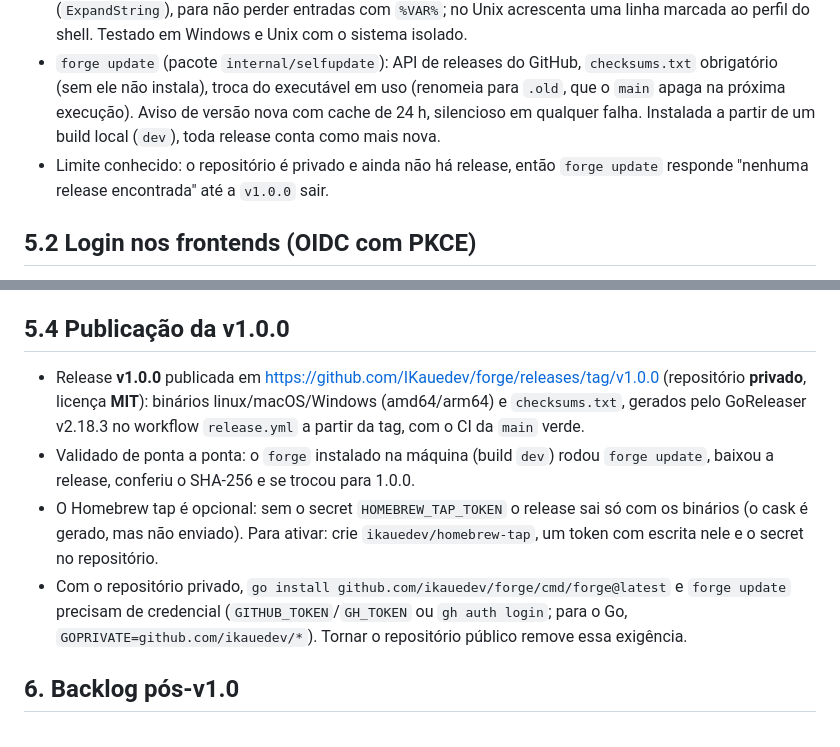
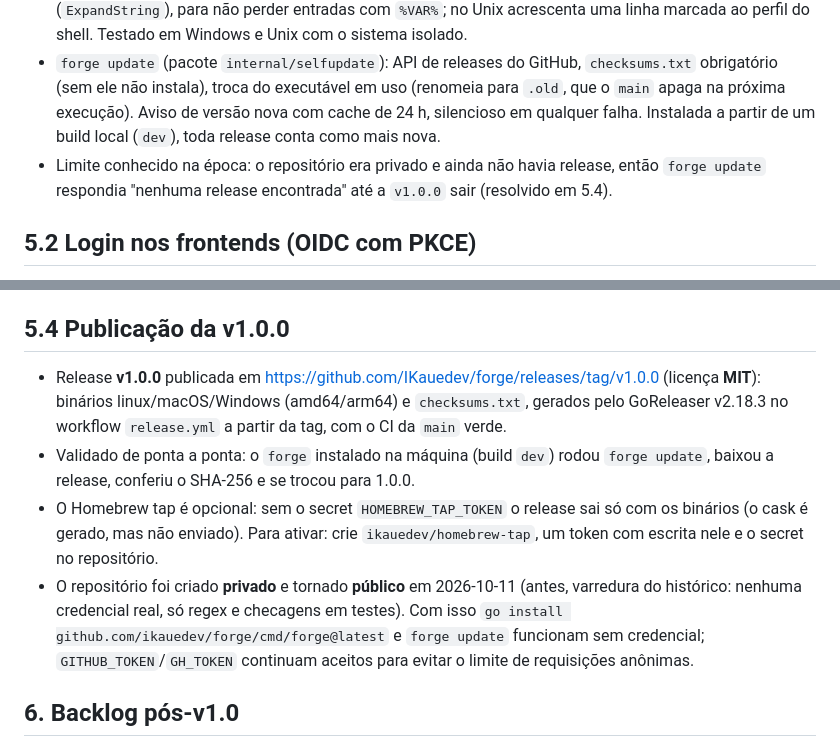
Before and after one commit to IKauedev/forge, a Markdown page: docs/PLAN.md, 2 parts joined by grey strips. GitHub-like rendering.

Commit message:
docs: record that the repository is now public
Co-Authored-By: Claude Sonnet 5.5 <noreply@anthropic.com>

```diff
--- a/docs/PLAN.md
+++ b/docs/PLAN.md
@@ -412,8 +412,8 @@ Pipeline e Terraform reaproveitam os módulos das Fases 4 e 5. Integra com `forg
   instala), troca do executável em uso (renomeia para `.old`, que o `main` apaga na próxima execução). Aviso de versão
   nova com cache de 24 h, silencioso em qualquer falha. Instalada a partir de um build local (`dev`), toda release conta
   como mais nova.
-- Limite conhecido: o repositório é privado e ainda não há release, então `forge update` responde "nenhuma release
-  encontrada" até a `v1.0.0` sair.
+- Limite conhecido na época: o repositório era privado e ainda não havia release, então `forge update` respondia
+  "nenhuma release encontrada" até a `v1.0.0` sair (resolvido em 5.4).
 
 ## 5.2 Login nos frontends (OIDC com PKCE)
 
@@ -431,10 +431,10 @@ Pipeline e Terraform reaproveitam os módulos das Fases 4 e 5. Integra com `forg
 
 ## 5.4 Publicação da v1.0.0
 
-- Release **v1.0.0** publicada em https://github.com/IKauedev/forge/releases/tag/v1.0.0 (repositório **privado**, licença **MIT**): binários linux/macOS/Windows (amd64/arm64) e `checksums.txt`, gerados pelo GoReleaser v2.18.3 no workflow `release.yml` a partir da tag, com o CI da `main` verde.
+- Release **v1.0.0** publicada em https://github.com/IKauedev/forge/releases/tag/v1.0.0 (licença **MIT**): binários linux/macOS/Windows (amd64/arm64) e `checksums.txt`, gerados pelo GoReleaser v2.18.3 no workflow `release.yml` a partir da tag, com o CI da `main` verde.
 - Validado de ponta a ponta: o `forge` instalado na máquina (build `dev`) rodou `forge update`, baixou a release, conferiu o SHA-256 e se trocou para 1.0.0.
 - O Homebrew tap é opcional: sem o secret `HOMEBREW_TAP_TOKEN` o release sai só com os binários (o cask é gerado, mas não enviado). Para ativar: crie `ikauedev/homebrew-tap`, um token com escrita nele e o secret no repositório.
-- Com o repositório privado, `go install github.com/ikauedev/forge/cmd/forge@latest` e `forge update` precisam de credencial (`GITHUB_TOKEN`/`GH_TOKEN` ou `gh auth login`; para o Go, `GOPRIVATE=github.com/ikauedev/*`). Tornar o repositório público remove essa exigência.
+- O repositório foi criado **privado** e tornado **público** em 2026-10-11 (antes, varredura do histórico: nenhuma credencial real, só regex e checagens em testes). Com isso `go install github.com/ikauedev/forge/cmd/forge@latest` e `forge update` funcionam sem credencial; `GITHUB_TOKEN`/`GH_TOKEN` continuam aceitos para evitar o limite de requisições anônimas.
 
 ## 6. Backlog pós-v1.0
 
```
Also changed, not shown: README.md (+3 -3 lines).
